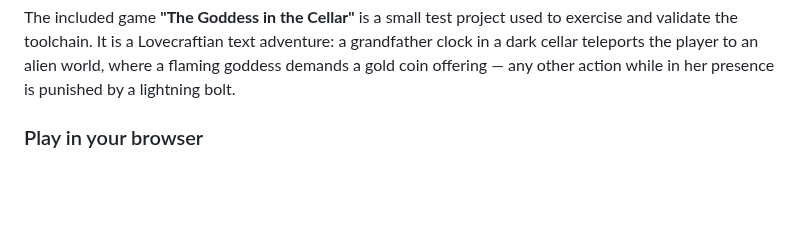
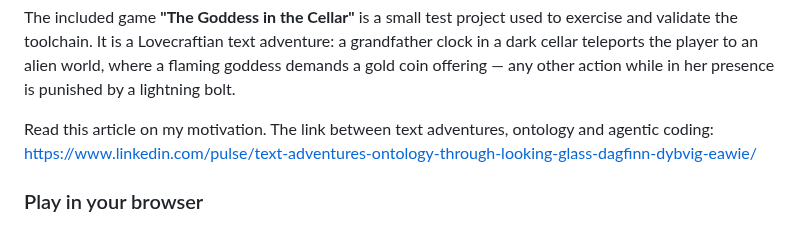
Before and after one commit to dagfinndybvig/inform, a Markdown page: README.md, the part around the change. Drawn GitHub-style; blank space fills up the shorter version.

Commit message:
Add article link on text adventures and coding
Added a link to an article about text adventures and coding.

```diff
--- a/README.md
+++ b/README.md
@@ -24,6 +24,9 @@ to exercise and validate the toolchain. It is a Lovecraftian text adventure: a
 grandfather clock in a dark cellar teleports the player to an alien world, where
 a flaming goddess demands a gold coin offering — any other action while in her
 presence is punished by a lightning bolt.
+
+Read this article on my motivation. The link between text adventures, ontology and agentic coding:<br>
+https://www.linkedin.com/pulse/text-adventures-ontology-through-looking-glass-dagfinn-dybvig-eawie/
 
 ### Play in your browser
 
```
